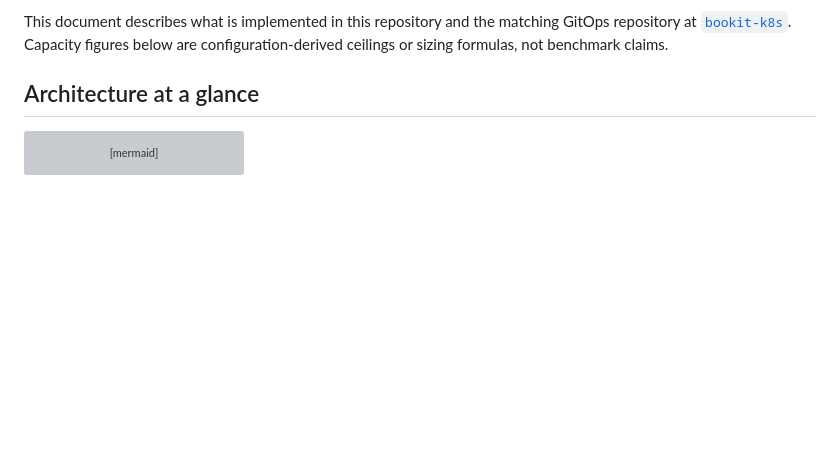
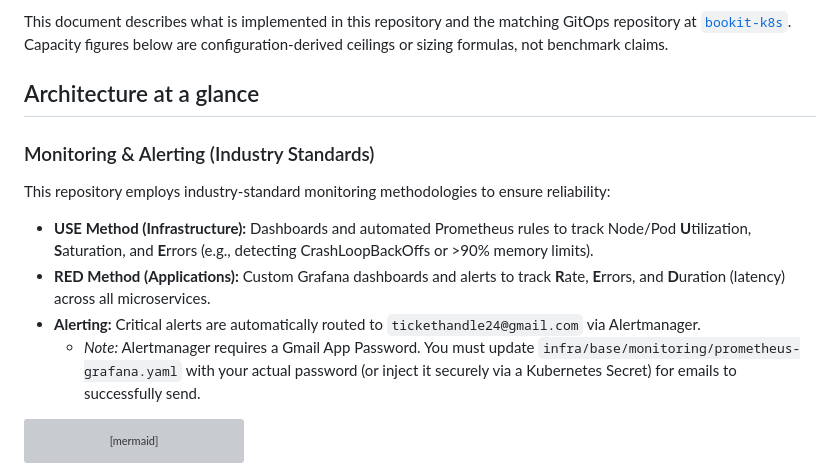
Before and after one commit to bhatvinay7/bookit, a Markdown page: README.md, the part around the change. GitHub-like rendering; blank space fills up the shorter version; grey boxes are pictures that could not be loaded.

Commit message:
docs: add monitoring instructions to readme

````diff
--- a/README.md
+++ b/README.md
@@ -10,6 +10,13 @@ GitOps repository at [`bookit-k8s`](bookit-k8s/README.md). Capacity figures belo
 are configuration-derived ceilings or sizing formulas, not benchmark claims.
 
 ## Architecture at a glance
+
+### Monitoring & Alerting (Industry Standards)
+This repository employs industry-standard monitoring methodologies to ensure reliability:
+- **USE Method (Infrastructure):** Dashboards and automated Prometheus rules to track Node/Pod **U**tilization, **S**aturation, and **E**rrors (e.g., detecting CrashLoopBackOffs or >90% memory limits).
+- **RED Method (Applications):** Custom Grafana dashboards and alerts to track **R**ate, **E**rrors, and **D**uration (latency) across all microservices.
+- **Alerting:** Critical alerts are automatically routed to `tickethandle24@gmail.com` via Alertmanager.
+  - *Note:* Alertmanager requires a Gmail App Password. You must update `infra/base/monitoring/prometheus-grafana.yaml` with your actual password (or inject it securely via a Kubernetes Secret) for emails to successfully send.
 
 ```mermaid
 flowchart LR
````
